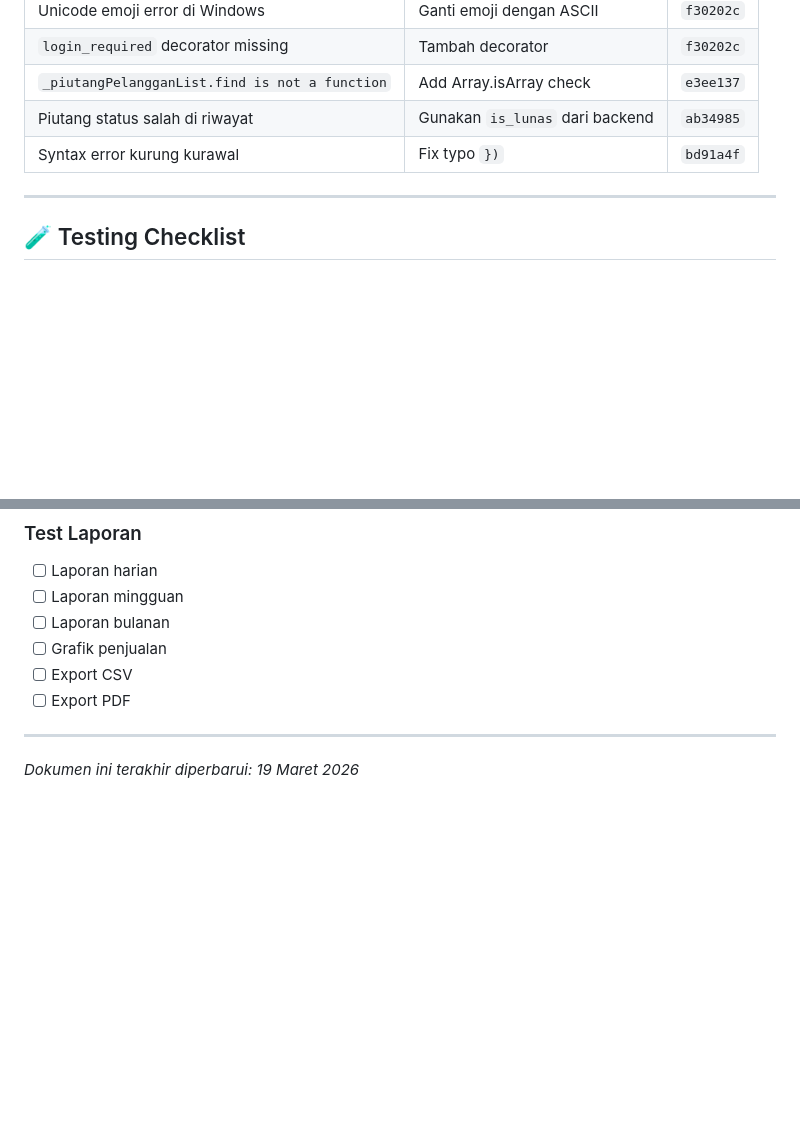
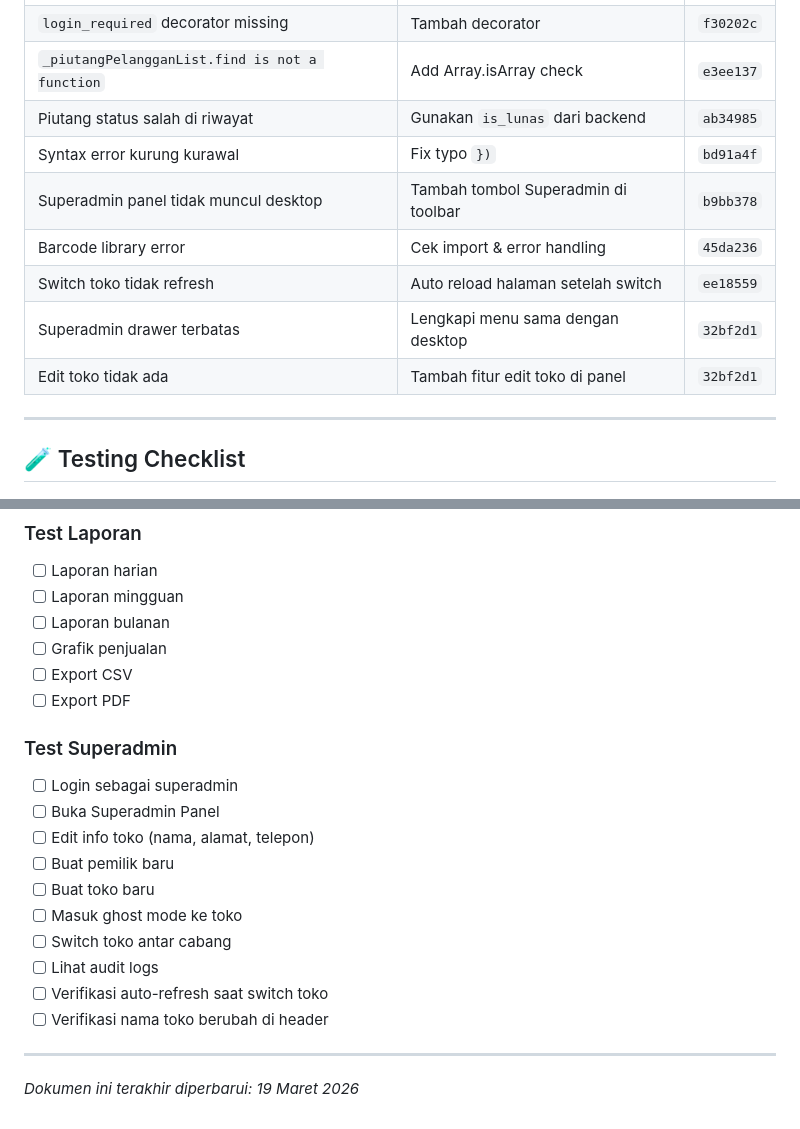
Before and after one commit to krotchya-gif/kasirtoko, a Markdown page: DOKUMENTASI.md, 2 parts joined by grey strips. Drawn GitHub-style; blank space fills up the shorter version.

```diff
--- a/DOKUMENTASI.md
+++ b/DOKUMENTASI.md
@@ -663,6 +698,11 @@ Rollback tidak menghapus struktur database. Kolom yang ditambahkan tetap ada:
 | `_piutangPelangganList.find is not a function` | Add Array.isArray check | `e3ee137` |
 | Piutang status salah di riwayat | Gunakan `is_lunas` dari backend | `ab34985` |
 | Syntax error kurung kurawal | Fix typo `})` | `bd91a4f` |
+| Superadmin panel tidak muncul desktop | Tambah tombol Superadmin di toolbar | `b9bb378` |
+| Barcode library error | Cek import & error handling | `45da236` |
+| Switch toko tidak refresh | Auto reload halaman setelah switch | `ee18559` |
+| Superadmin drawer terbatas | Lengkapi menu sama dengan desktop | `32bf2d1` |
+| Edit toko tidak ada | Tambah fitur edit toko di panel | `32bf2d1` |
 
 ---
 
@@ -721,6 +761,18 @@ Rollback tidak menghapus struktur database. Kolom yang ditambahkan tetap ada:
 - [ ] Export CSV
 - [ ] Export PDF
 
+### Test Superadmin
+- [ ] Login sebagai superadmin
+- [ ] Buka Superadmin Panel
+- [ ] Edit info toko (nama, alamat, telepon)
+- [ ] Buat pemilik baru
+- [ ] Buat toko baru
+- [ ] Masuk ghost mode ke toko
+- [ ] Switch toko antar cabang
+- [ ] Lihat audit logs
+- [ ] Verifikasi auto-refresh saat switch toko
+- [ ] Verifikasi nama toko berubah di header
+
 ---
 
 *Dokumen ini terakhir diperbarui: 19 Maret 2026*
```
Also changed, not shown: other parts of DOKUMENTASI.md (+36 -1 lines).
